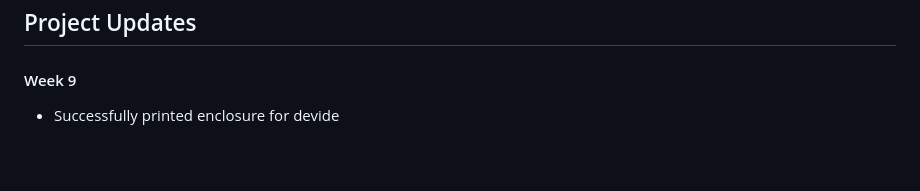
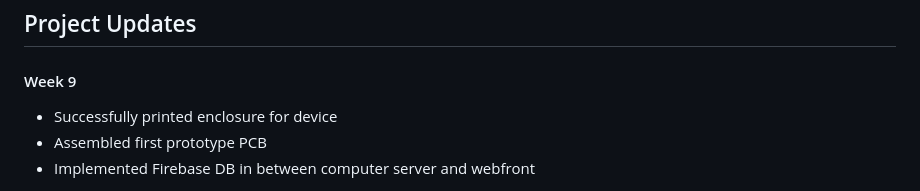
Before and after one commit to AAP127/ECE196_team10, a Markdown page: milestones_progress.md, the part around the change printed below. Drawn GitHub-style; blank space fills up the shorter version.

```diff
--- a/milestones_progress.md
+++ b/milestones_progress.md
@@ -65,6 +65,8 @@ This page contains our milestones and project progress. Additionally, the progre
 
 
 #### Week 9
-- Successfully printed enclosure for devide
+- Successfully printed enclosure for device
+- Assembled first prototype PCB
+- Implemented Firebase DB in between computer server and webfront
 
 
```
Also changed, not shown: other parts of milestones_progress.md (+1 -1 lines).
